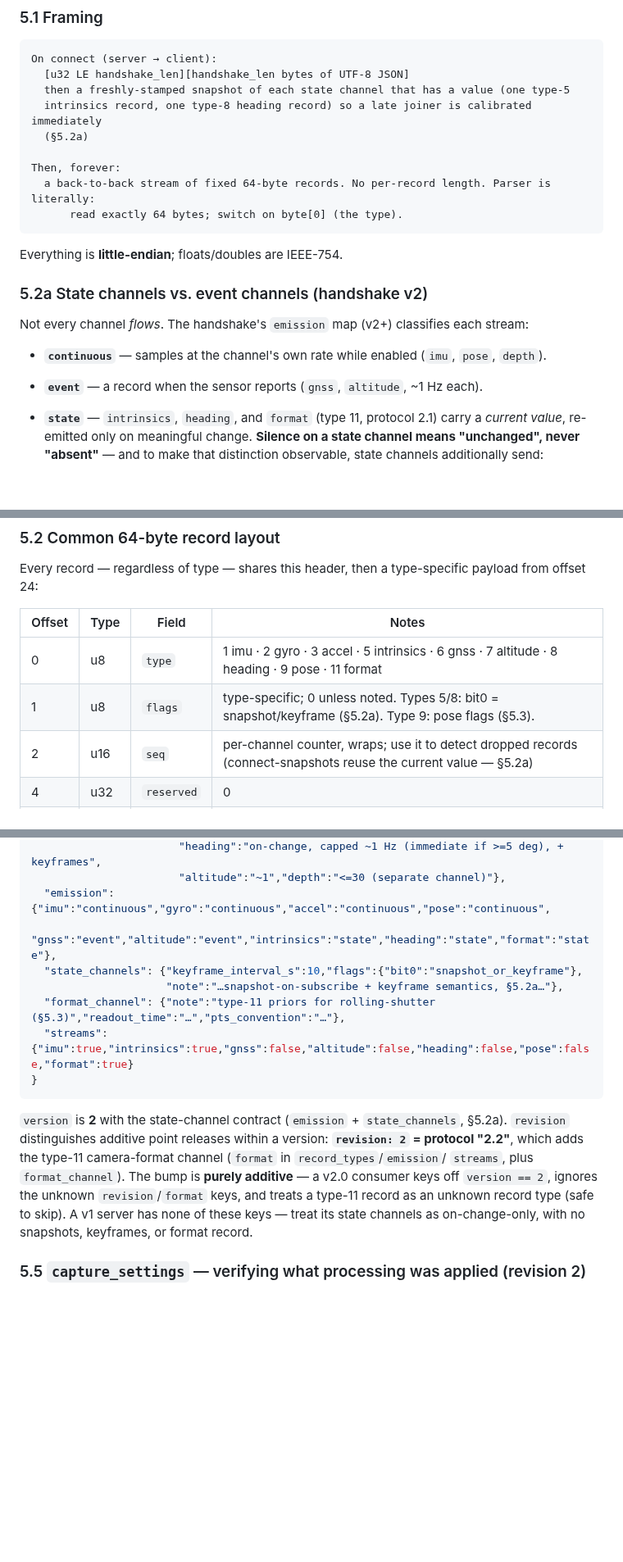
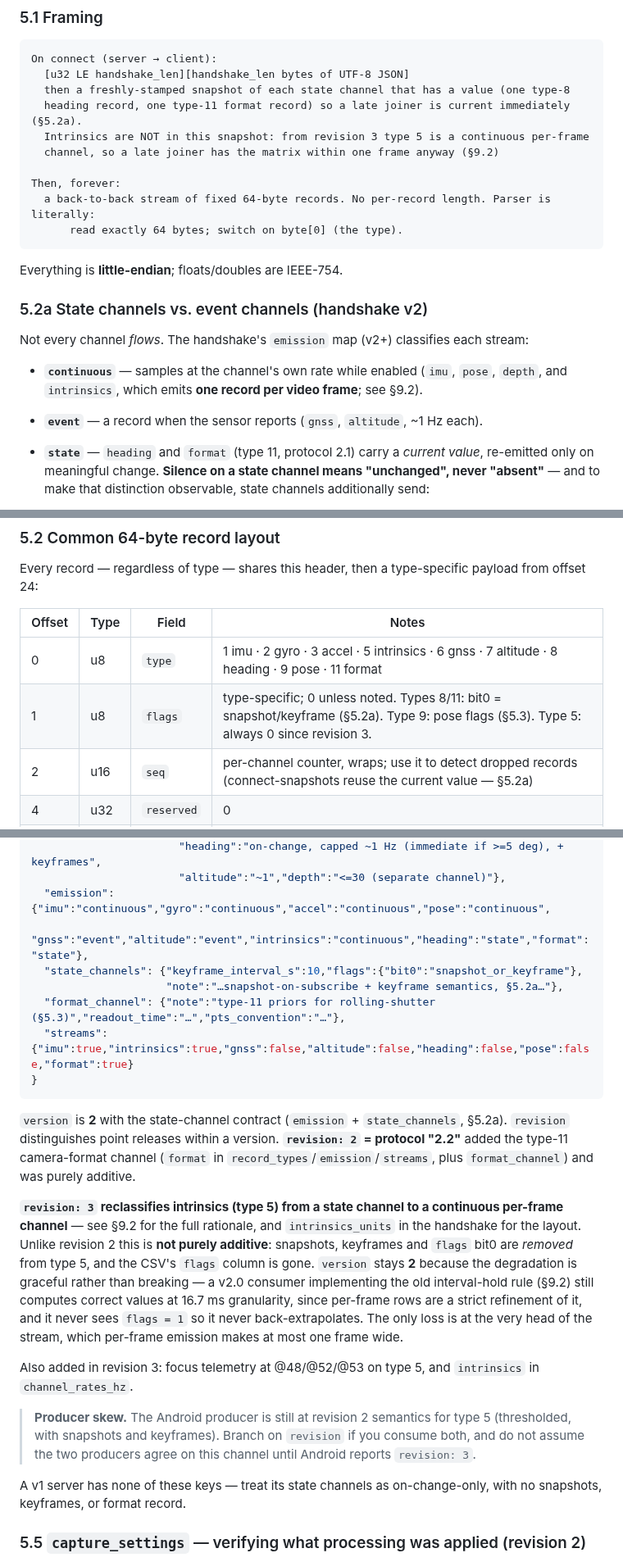
Before and after one commit to ryanrudes/irtsp-support, a Markdown page: INTEGRATION.md, 3 parts joined by grey strips. Shown at 82% size. Rendered like a GitHub page; blank space fills up the shorter version.

````diff
--- a/INTEGRATION.md
+++ b/INTEGRATION.md
@@ -201,9 +201,10 @@ drift (single anchor, single monotonic host clock underneath).
 ```
 On connect (server → client):
   [u32 LE handshake_len][handshake_len bytes of UTF-8 JSON]
-  then a freshly-stamped snapshot of each state channel that has a value (one type-5
-  intrinsics record, one type-8 heading record) so a late joiner is calibrated immediately
-  (§5.2a)
+  then a freshly-stamped snapshot of each state channel that has a value (one type-8
+  heading record, one type-11 format record) so a late joiner is current immediately (§5.2a).
+  Intrinsics are NOT in this snapshot: from revision 3 type 5 is a continuous per-frame
+  channel, so a late joiner has the matrix within one frame anyway (§9.2)
 
 Then, forever:
   a back-to-back stream of fixed 64-byte records. No per-record length. Parser is literally:
@@ -216,9 +217,10 @@ Everything is **little-endian**; floats/doubles are IEEE-754.
 
 Not every channel *flows*. The handshake's `emission` map (v2+) classifies each stream:
 
-- **`continuous`** — samples at the channel's own rate while enabled (`imu`, `pose`, `depth`).
+- **`continuous`** — samples at the channel's own rate while enabled (`imu`, `pose`, `depth`, and
+  `intrinsics`, which emits **one record per video frame**; see §9.2).
 - **`event`** — a record when the sensor reports (`gnss`, `altitude`, ~1 Hz each).
-- **`state`** — `intrinsics`, `heading`, and `format` (type 11, protocol 2.1) carry a *current
+- **`state`** — `heading` and `format` (type 11, protocol 2.1) carry a *current
   value*, re-emitted only on
   meaningful change. **Silence on a state channel means "unchanged", never "absent"** — and to
   make that distinction observable, state channels additionally send:
@@ -251,7 +253,7 @@ offset 24:
 | Offset | Type | Field | Notes |
 |---|---|---|---|
 | 0 | u8 | `type` | 1 imu · 2 gyro · 3 accel · 5 intrinsics · 6 gnss · 7 altitude · 8 heading · 9 pose · 11 format |
-| 1 | u8 | `flags` | type-specific; 0 unless noted. Types 5/8: bit0 = snapshot/keyframe (§5.2a). Type 9: pose flags (§5.3). |
+| 1 | u8 | `flags` | type-specific; 0 unless noted. Types 8/11: bit0 = snapshot/keyframe (§5.2a). Type 9: pose flags (§5.3). Type 5: always 0 since revision 3. |
 | 2 | u16 | `seq` | per-channel counter, wraps; use it to detect dropped records (connect-snapshots reuse the current value — §5.2a) |
 | 4 | u32 | `reserved` | 0 |
 | 8 | f64 | `host_ts` | host-clock seconds (see §3) |
@@ -587,7 +596,7 @@ The JSON tells you, for this session: `endianness`, `record_bytes` (64), the ful
                        "heading":"on-change, capped ~1 Hz (immediate if >=5 deg), + keyframes",
                        "altitude":"~1","depth":"<=30 (separate channel)"},
   "emission": {"imu":"continuous","gyro":"continuous","accel":"continuous","pose":"continuous",
-               "gnss":"event","altitude":"event","intrinsics":"state","heading":"state","format":"state"},
+               "gnss":"event","altitude":"event","intrinsics":"continuous","heading":"state","format":"state"},
   "state_channels": {"keyframe_interval_s":10,"flags":{"bit0":"snapshot_or_keyframe"},
                      "note":"…snapshot-on-subscribe + keyframe semantics, §5.2a…"},
   "format_channel": {"note":"type-11 priors for rolling-shutter (§5.3)","readout_time":"…","pts_convention":"…"},
@@ -596,12 +605,28 @@ The JSON tells you, for this session: `endianness`, `record_bytes` (64), the ful
 ```
 
 `version` is **2** with the state-channel contract (`emission` + `state_channels`, §5.2a).
-`revision` distinguishes additive point releases within a version: **`revision: 2` = protocol
-"2.2"**, which adds the type-11 camera-format channel (`format` in `record_types`/`emission`/
-`streams`, plus `format_channel`). The bump is **purely additive** — a v2.0 consumer keys off
-`version == 2`, ignores the unknown `revision`/`format` keys, and treats a type-11 record as an
-unknown record type (safe to skip). A v1 server has none of these keys — treat its state channels
-as on-change-only, with no snapshots, keyframes, or format record.
+`revision` distinguishes point releases within a version. **`revision: 2` = protocol "2.2"** added
+the type-11 camera-format channel (`format` in `record_types`/`emission`/`streams`, plus
+`format_channel`) and was purely additive.
+
+**`revision: 3` reclassifies intrinsics (type 5) from a state channel to a continuous per-frame
+channel** — see §9.2 for the full rationale, and `intrinsics_units` in the handshake for the layout.
+Unlike revision 2 this is **not purely additive**: snapshots, keyframes and `flags` bit0 are *removed*
+from type 5, and the CSV's `flags` column is gone. `version` stays **2** because the degradation is
+graceful rather than breaking — a v2.0 consumer implementing the old interval-hold rule (§9.2) still
+computes correct values at 16.7 ms granularity, since per-frame rows are a strict refinement of it,
+and it never sees `flags = 1` so it never back-extrapolates. The only loss is at the very head of
+the stream, which per-frame emission makes at most one frame wide.
+
+Also added in revision 3: focus telemetry at @48/@52/@53 on type 5, and `intrinsics` in
+`channel_rates_hz`.
+
+> **Producer skew.** The Android producer is still at revision 2 semantics for type 5 (thresholded,
+> with snapshots and keyframes). Branch on `revision` if you consume both, and do not assume the two
+> producers agree on this channel until Android reports `revision: 3`.
+
+A v1 server has none of these keys — treat its state channels as on-change-only, with no snapshots,
+keyframes, or format record.
 
 
 ### 5.5 `capture_settings` — verifying what processing was applied (revision 2)
````
Also changed, not shown: other parts of INTEGRATION.md (+40 -38 lines).
